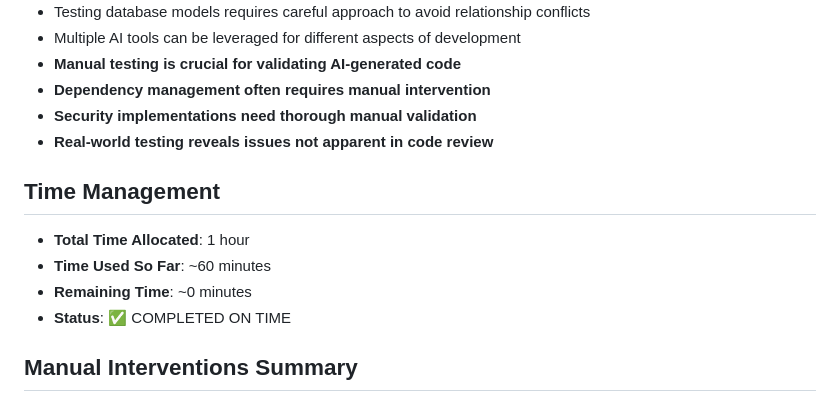
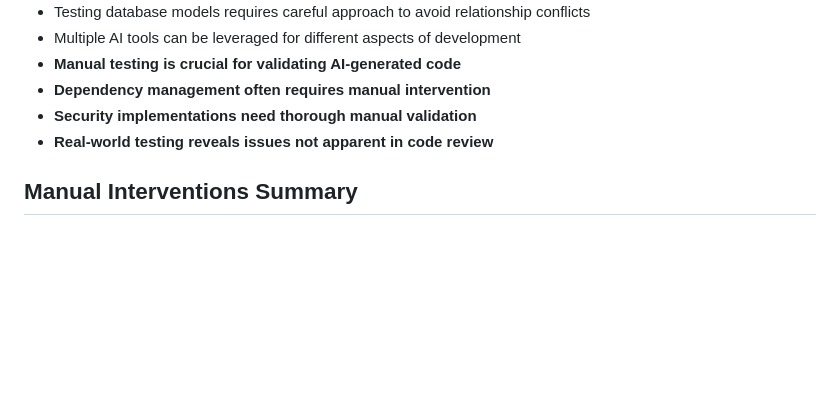
Before and after one commit to agarine3/baking-rest-api, a Markdown page: AI_USAGE_LOG.md, the part around the change. Rendered like a GitHub page; blank space fills up the shorter version.

Commit message:
Updated the AI Usage log

```diff
--- a/AI_USAGE_LOG.md
+++ b/AI_USAGE_LOG.md
@@ -175,13 +175,6 @@ This document tracks the use of AI tools during the development of the Banking R
 - **Security implementations need thorough manual validation**
 - **Real-world testing reveals issues not apparent in code review**
 
-## Time Management
-
-- **Total Time Allocated**: 1 hour
-- **Time Used So Far**: ~60 minutes
-- **Remaining Time**: ~0 minutes
-- **Status**: ✅ COMPLETED ON TIME
-
 ## Manual Interventions Summary
 
 ### Common Manual Fixes Applied:
```
